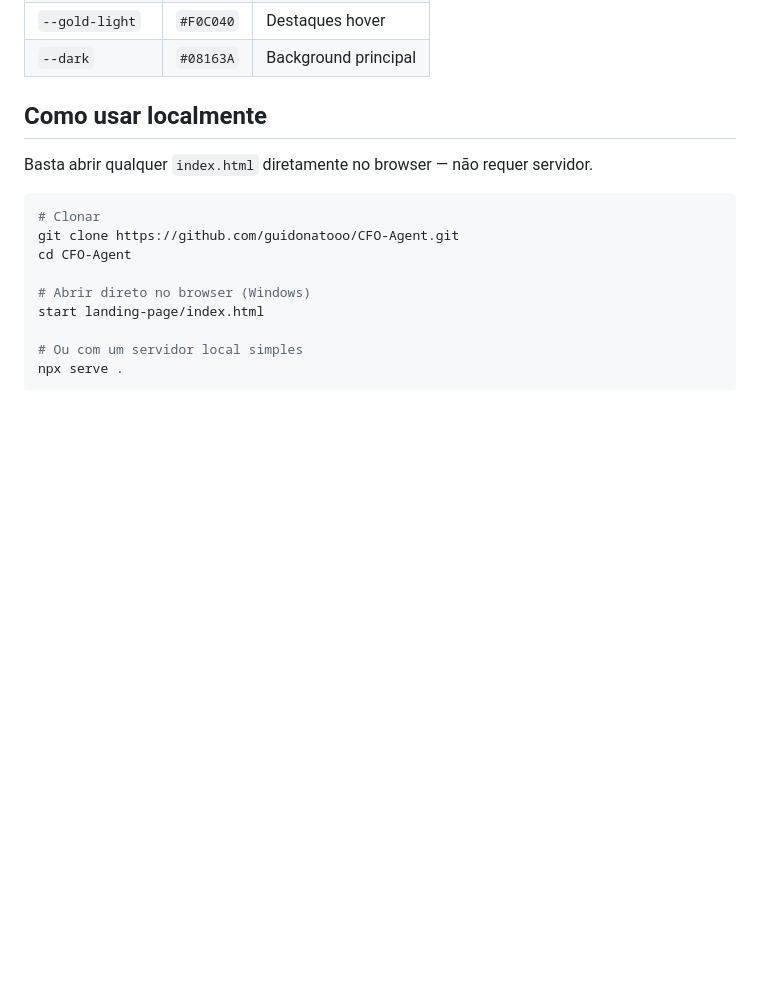
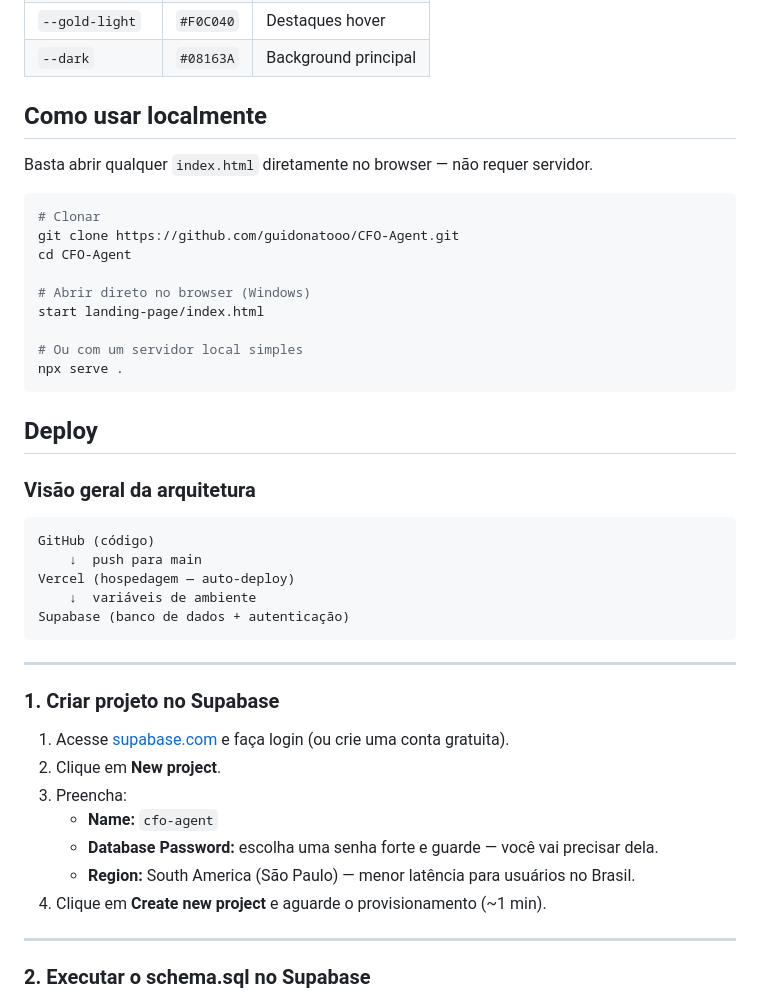
Before and after one commit to guidonatooo/CFO-Agent, a Markdown page: README.md, the part around one of its changes. Rendered like a GitHub page; blank space fills up the shorter version.

````diff
--- a/README.md
+++ b/README.md
@@ -93,3 +93,31 @@ start landing-page/index.html
 npx serve .
 ```
 
+## Deploy
+
+### Visão geral da arquitetura
+
+```
+GitHub (código)
+    ↓  push para main
+Vercel (hospedagem — auto-deploy)
+    ↓  variáveis de ambiente
+Supabase (banco de dados + autenticação)
+```
+
+---
+
+### 1. Criar projeto no Supabase
+
+1. Acesse [supabase.com](https://supabase.com) e faça login (ou crie uma conta gratuita).
+2. Clique em **New project**.
+3. Preencha:
+   - **Name:** `cfo-agent`
+   - **Database Password:** escolha uma senha forte e guarde — você vai precisar dela.
+   - **Region:** South America (São Paulo) — menor latência para usuários no Brasil.
+4. Clique em **Create new project** e aguarde o provisionamento (~1 min).
+
+---
+
+### 2. Executar o schema.sql no Supabase
+
````
Also changed, not shown: other parts of README.md (+157 -0 lines).
